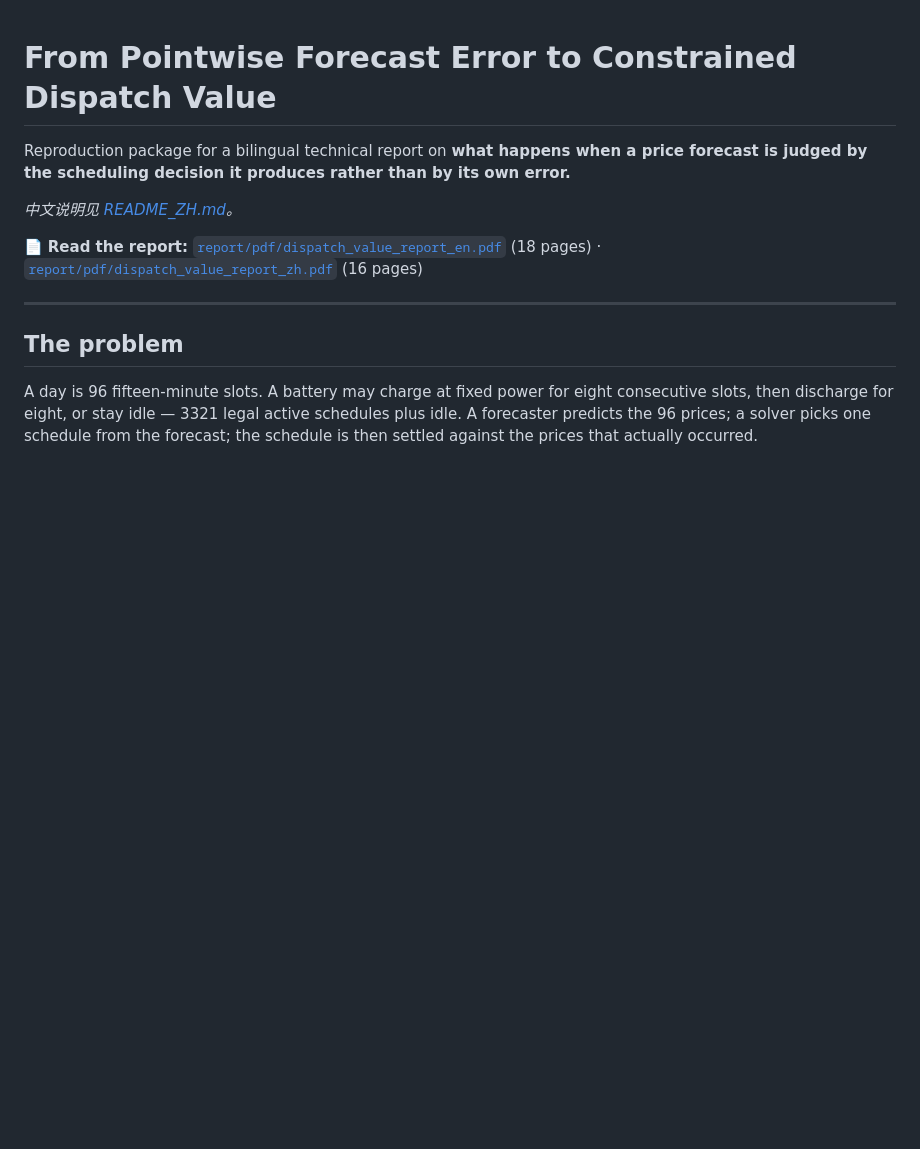
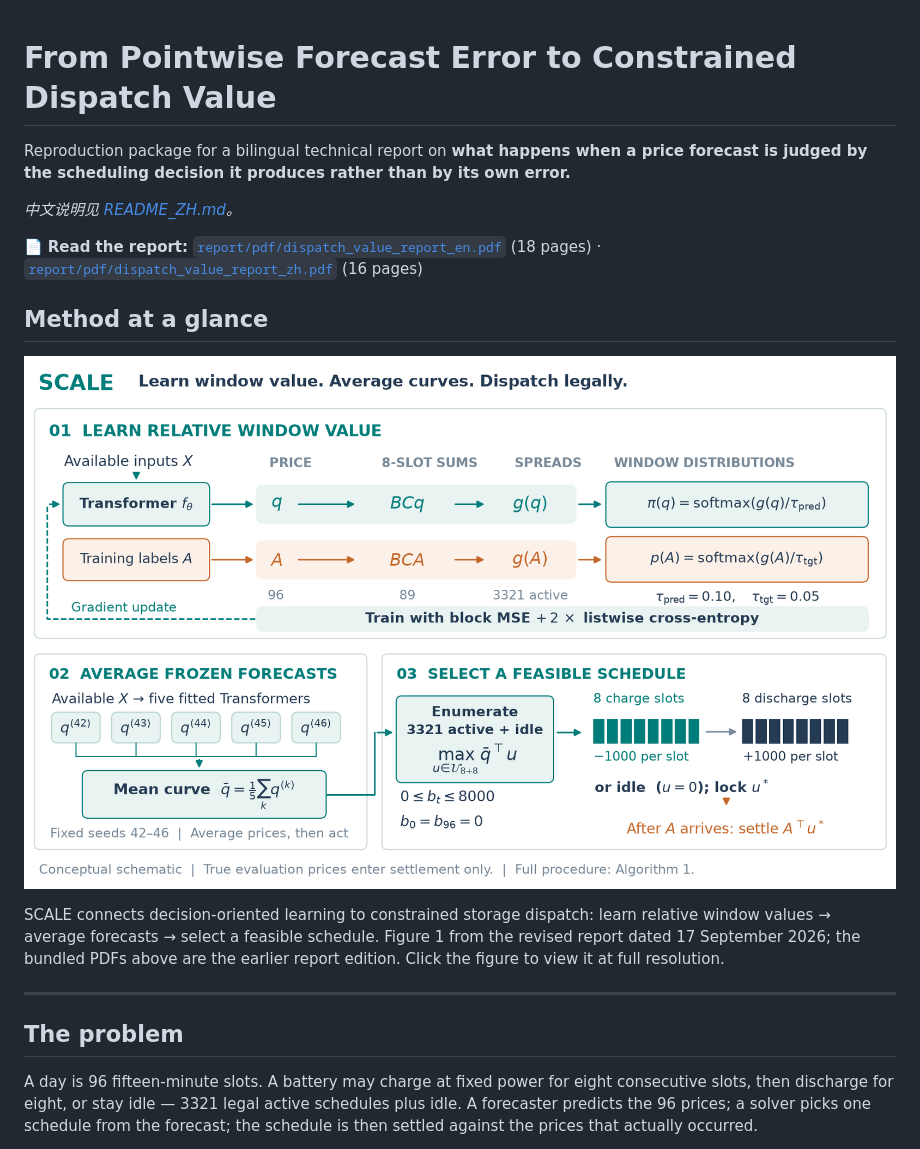
Before and after one commit to Kevin11Kaikai/Southern_Electricity, a Markdown page: README.md, the part around the change. Rendered like a GitHub page; pictures changed too: docs/assets/scale_method_overview_20260917.png (added); blank space fills up the shorter version.

Commit message:
Add SCALE method overview to bilingual project homepages
Show Figure 1 from the 17 September revised report near the top of both
READMEs, with full-size image links and a note identifying the report edition.
Keep the existing reproduction package and report artifacts unchanged.

```diff
--- a/README.md
+++ b/README.md
@@ -8,6 +8,15 @@ its own error.**
 
 📄 **Read the report:** [`report/pdf/dispatch_value_report_en.pdf`](report/pdf/dispatch_value_report_en.pdf) (18 pages) ·
 [`report/pdf/dispatch_value_report_zh.pdf`](report/pdf/dispatch_value_report_zh.pdf) (16 pages)
+
+## Method at a glance
+
+[![SCALE method overview: learn relative charging and discharging window values, average five forecasts, and select a feasible dispatch schedule.](docs/assets/scale_method_overview_20260917.png)](docs/assets/scale_method_overview_20260917.png)
+
+SCALE connects decision-oriented learning to constrained storage dispatch:
+learn relative window values → average forecasts → select a feasible schedule.
+Figure 1 from the revised report dated 17 September 2026; the bundled PDFs above
+are the earlier report edition. Click the figure to view it at full resolution.
 
 ---
 
```
Also changed, not shown: README_ZH.md (+7 -0 lines).
